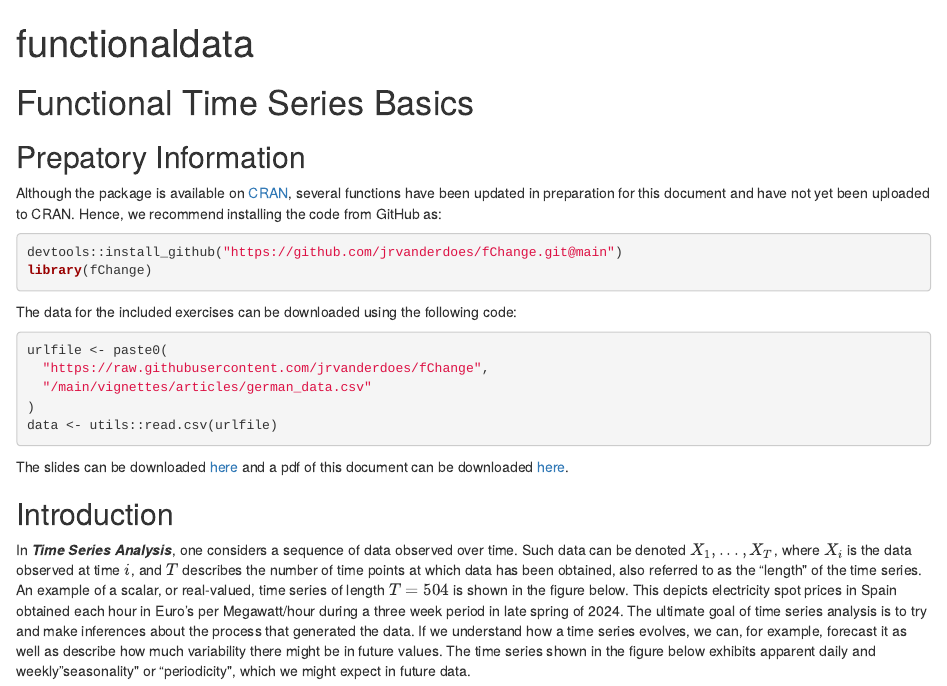
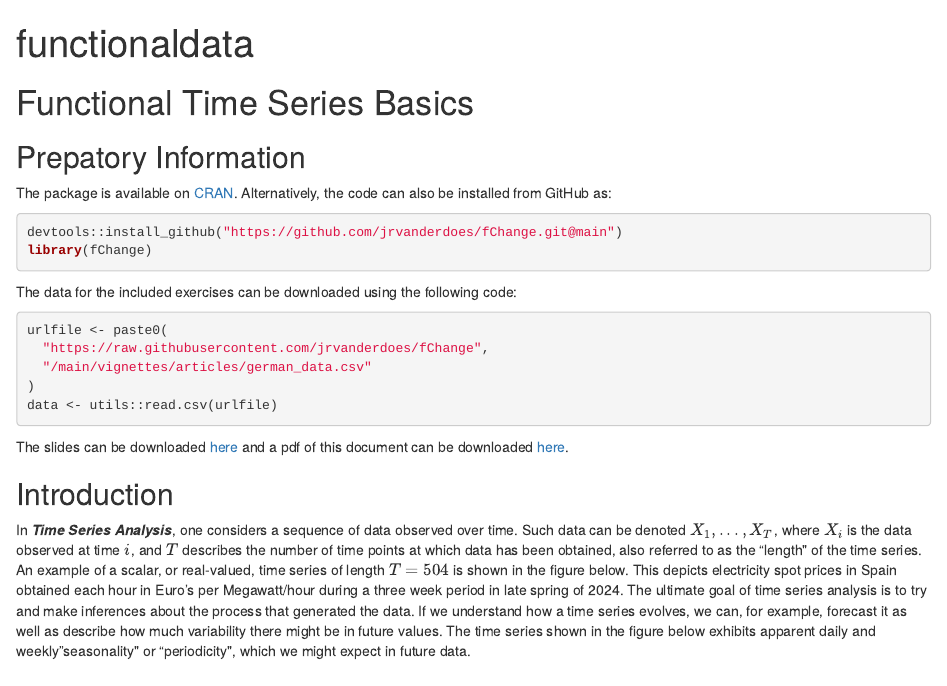
Before and after one commit to jrvanderdoes/fChange, an R Markdown document (vignettes/articles/functionaldata.Rmd): the page in a window 1100 px wide, from its top. Rendered offline with R 4.5, knitr and Pandoc, with nearby package versions.

Commit message:
Update readme and article

````diff
--- a/vignettes/articles/functionaldata.Rmd
+++ b/vignettes/articles/functionaldata.Rmd
@@ -19,8 +19,7 @@ knitr::opts_chunk$set(
 
 ## Prepatory Information
 
-Although the package is available on [CRAN](https://cran.r-project.org/web/packages/fChange/index.html), several functions have been
-updated in preparation for this document and have not yet been uploaded to CRAN. Hence, we recommend installing the code from GitHub as:
+The package is available on [CRAN](https://cran.r-project.org/web/packages/fChange/index.html). Alternatively, the code can also be installed from GitHub as:
 ```{r,eval=FALSE}
 devtools::install_github("https://github.com/jrvanderdoes/fChange.git@main")
 library(fChange)
````
Also changed, not shown: README.Rmd (+2 -0 lines), README.md.
